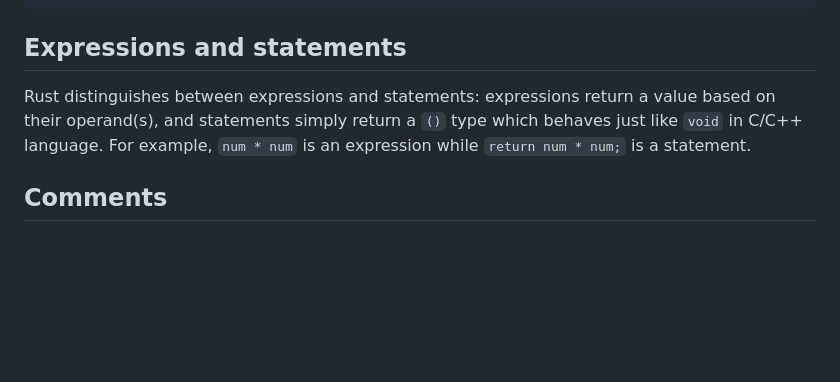
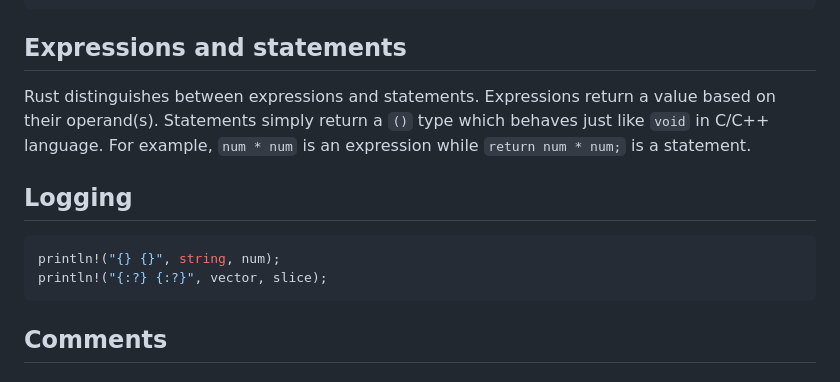
Before and after one commit to melaniebrgr/learning-computer-science, a Markdown page: 04-rust/01-introduction.md, the part around the change. GitHub-like rendering; blank space fills up the shorter version.

Commit message:
docs(rust): :truck:

````diff
--- a/04-rust/01-introduction-variables-types.md
+++ b/04-rust/01-introduction.md
@@ -79,7 +79,17 @@ Types can change with shadowing.
 
 ## Expressions and statements
 
-Rust distinguishes between expressions and statements: expressions return a value based on their operand(s), and statements simply return a `()` type which behaves just like `void` in C/C++ language. For example, `num * num` is an expression while `return num * num;` is a statement.
+Rust distinguishes between expressions and statements.
+Expressions return a value based on their operand(s).
+Statements simply return a `()` type which behaves just like `void` in C/C++ language.
+For example, `num * num` is an expression while `return num * num;` is a statement.
+
+## Logging
+
+```rust
+println!("{} {}", string, num);
+println!("{:?} {:?}", vector, slice);
+```
 
 ## Comments
 
````
